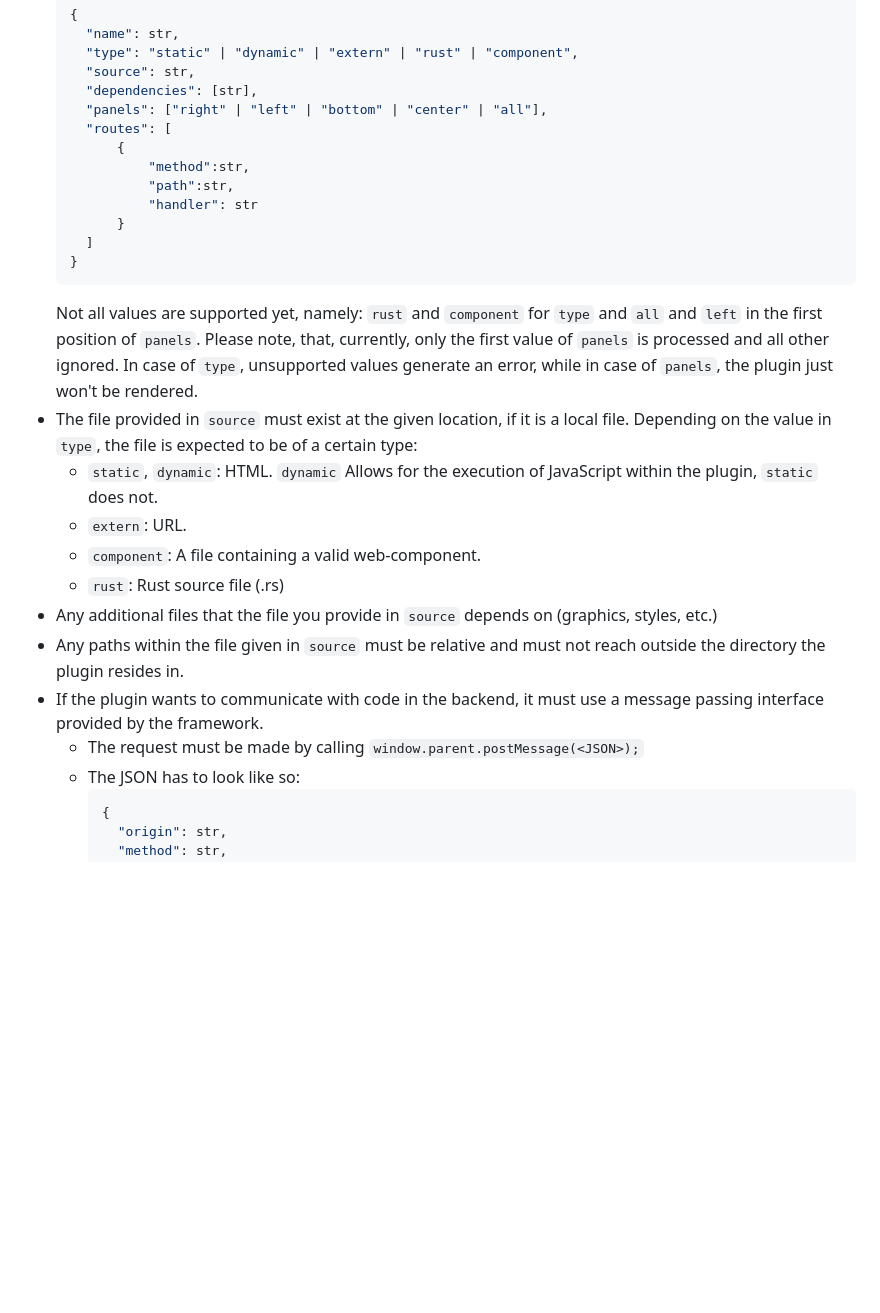
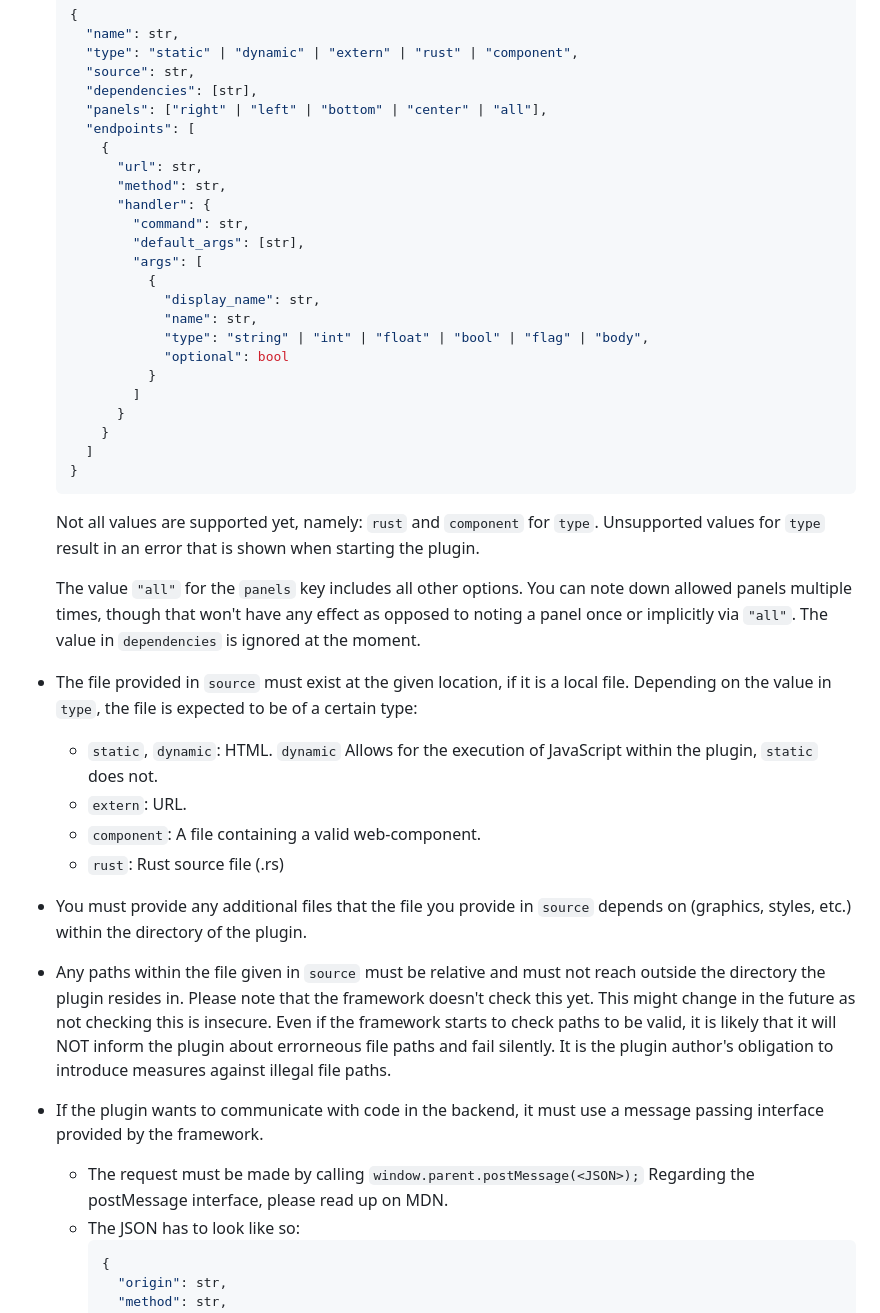
Before and after one commit to Morridin/salus-framework, a Markdown page: README.md, the part around one of its changes. Rendered like a GitHub page; blank space fills up the shorter version.

Commit message:
Update ReadMe to current state of plugins.

````diff
--- a/README.md
+++ b/README.md
@@ -17,28 +44,47 @@ In order to work as a plugin, code must meet the following requirements:
     "source": str,
     "dependencies": [str],
     "panels": ["right" | "left" | "bottom" | "center" | "all"],
-    "routes": [
-        {
-            "method":str,
-            "path":str,
-            "handler": str
+    "endpoints": [
+      {
+        "url": str,
+        "method": str,
+        "handler": {
+          "command": str,
+          "default_args": [str],
+          "args": [
+            {
+              "display_name": str,
+              "name": str,
+              "type": "string" | "int" | "float" | "bool" | "flag" | "body",
+              "optional": bool
+            }
+          ]
         }
+      }
     ]
   }
   ```
-  Not all values are supported yet, namely: `rust` and `component` for `type` and `all` and `left` in the first position of `panels`.
-  Please note, that, currently, only the first value of `panels` is processed and all other ignored.
-  In case of `type`, unsupported values generate an error, while in case of `panels`, the plugin just won't be rendered.
+  Not all values are supported yet, namely: `rust` and `component` for `type`.
+  Unsupported values for `type` result in an error that is shown when starting the plugin.
+
+  The value `"all"` for the `panels` key includes all other options.
+  You can note down allowed panels multiple times, though that won't have any effect as opposed to noting a panel once or implicitly via `"all"`.
+  The value in `dependencies` is ignored at the moment.
 - The file provided in `source` must exist at the given location, if it is a local file.
   Depending on the value in `type`, the file is expected to be of a certain type:
   - `static`, `dynamic`: HTML. `dynamic` Allows for the execution of JavaScript within the plugin, `static` does not.
   - `extern`: URL.
   - `component`: A file containing a valid web-component.
   - `rust`: Rust source file (.rs)
-- Any additional files that the file you provide in `source` depends on (graphics, styles, etc.)
+- You must provide any additional files that the file you provide in `source` depends on (graphics, styles, etc.) within the directory of the plugin.
 - Any paths within the file given in `source` must be relative and must not reach outside the directory the plugin resides in.
+  Please note that the framework doesn't check this yet.
+  This might change in the future as not checking this is insecure.
+  Even if the framework starts to check paths to be valid, it is likely that it will NOT inform the plugin about errorneous file paths and fail silently.
+  It is the plugin author's obligation to introduce measures against illegal file paths.
 - If the plugin wants to communicate with code in the backend, it must use a message passing interface provided by the framework.
   - The request must be made by calling `window.parent.postMessage(<JSON>);`
+    Regarding the postMessage interface, please read up on MDN.
   - The JSON has to look like so:
     ```JS
     {
````
Also changed, not shown: other parts of README.md (+41 -39 lines).
